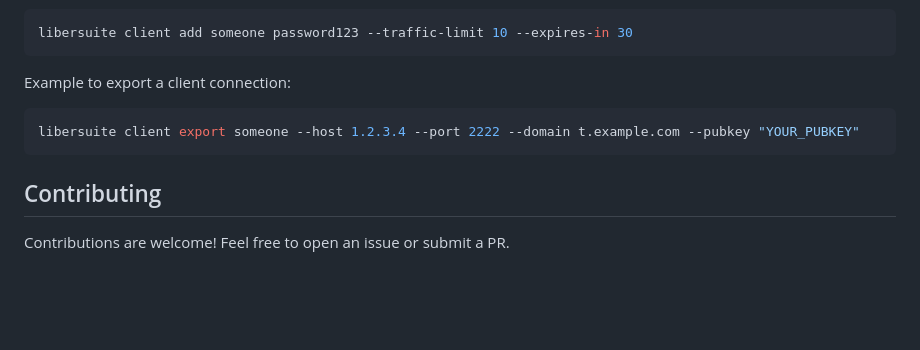
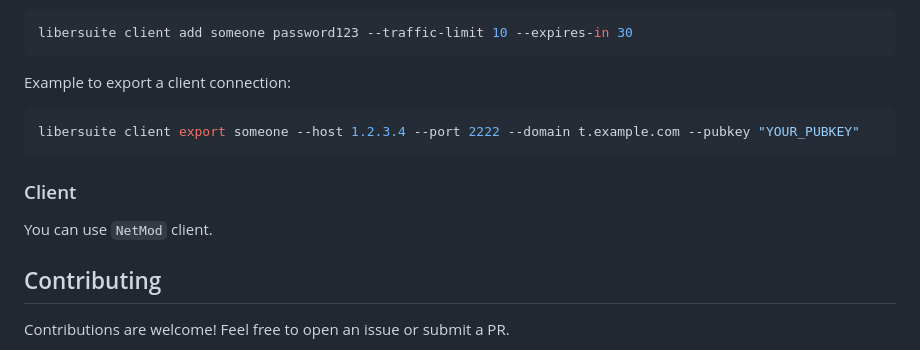
Before and after one commit to omid-official/libersuite-panel, a Markdown page: README.md, the part around the change. Rendered like a GitHub page; blank space fills up the shorter version.

Commit message:
docs: recommend a client in README.md

````diff
--- a/README.md
+++ b/README.md
@@ -102,6 +102,9 @@ Example to export a client connection:
 libersuite client export someone --host 1.2.3.4 --port 2222 --domain t.example.com --pubkey "YOUR_PUBKEY"
 ```
 
+### Client
+You can use `NetMod` client.
+
 ## Contributing
 Contributions are welcome! Feel free to open an issue or submit a PR.
 
````
